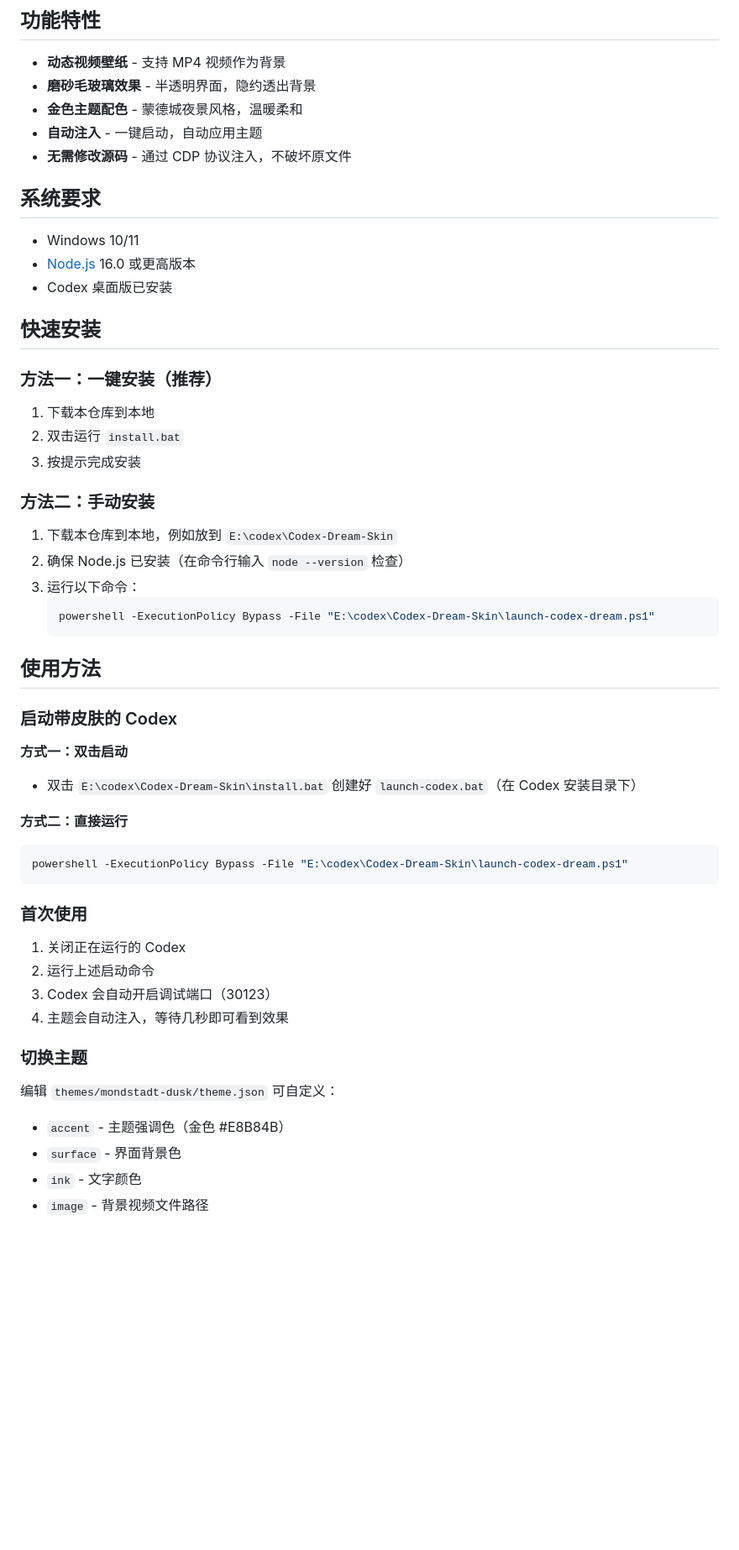
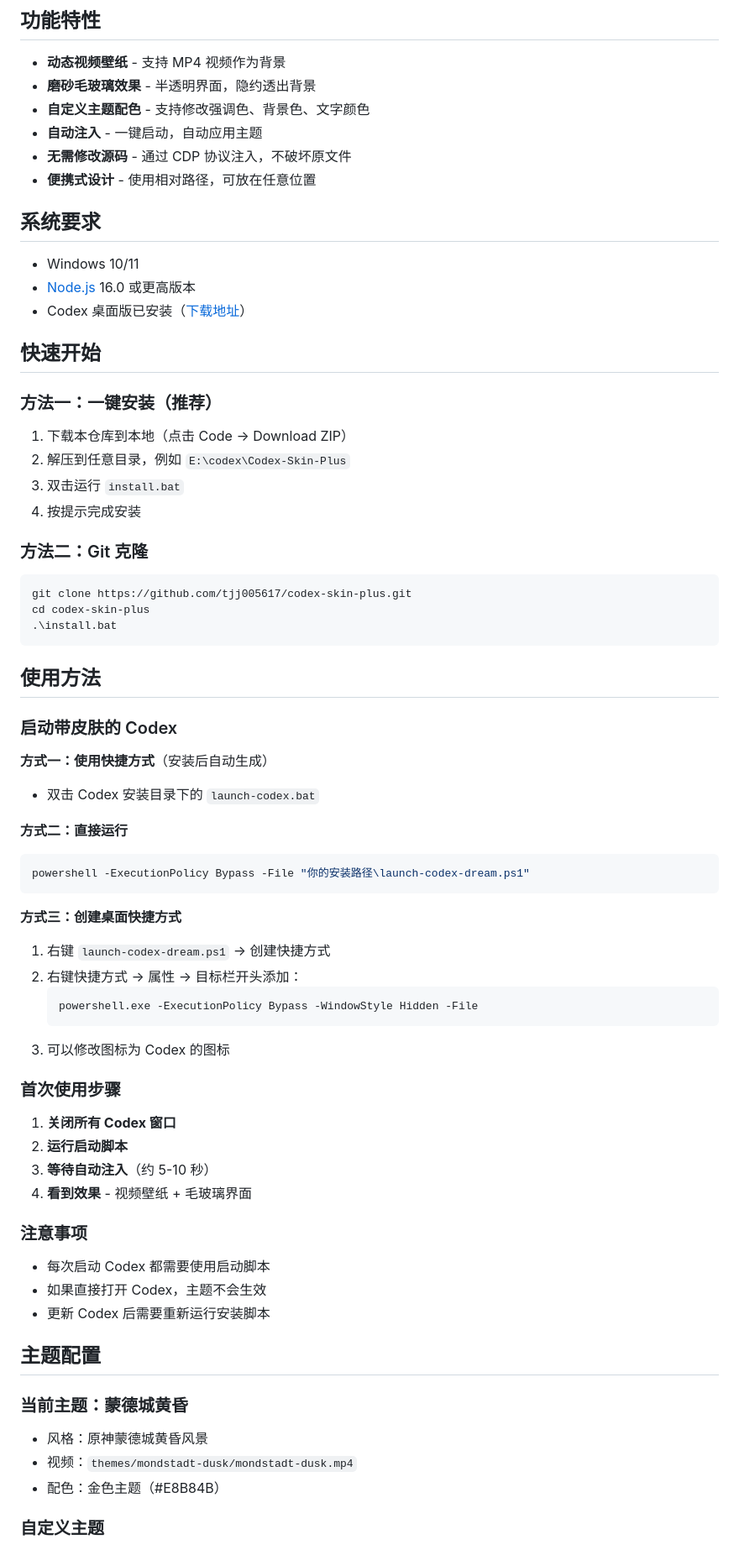
Before and after one commit to tjj005617/codex-skin-plus, a Markdown page: README.md, the part around one of its changes. Shown at 84% size. Rendered like a GitHub page; blank space fills up the shorter version.

````diff
--- a/README.md
+++ b/README.md
@@ -8,59 +6,74 @@
 
 - **动态视频壁纸** - 支持 MP4 视频作为背景
 - **磨砂毛玻璃效果** - 半透明界面，隐约透出背景
-- **金色主题配色** - 蒙德城夜景风格，温暖柔和
+- **自定义主题配色** - 支持修改强调色、背景色、文字颜色
 - **自动注入** - 一键启动，自动应用主题
 - **无需修改源码** - 通过 CDP 协议注入，不破坏原文件
+- **便携式设计** - 使用相对路径，可放在任意位置
 
 ## 系统要求
 
 - Windows 10/11
 - [Node.js](https://nodejs.org/) 16.0 或更高版本
-- Codex 桌面版已安装
+- Codex 桌面版已安装（[下载地址](https://openai.com/codex/)）
 
-## 快速安装
+## 快速开始
 
 ### 方法一：一键安装（推荐）
 
-1. 下载本仓库到本地
-2. 双击运行 `install.bat`
-3. 按提示完成安装
+1. 下载本仓库到本地（点击 Code → Download ZIP）
+2. 解压到任意目录，例如 `E:\codex\Codex-Skin-Plus`
+3. 双击运行 `install.bat`
+4. 按提示完成安装
 
-### 方法二：手动安装
+### 方法二：Git 克隆
 
-1. 下载本仓库到本地，例如放到 `E:\codex\Codex-Dream-Skin`
-2. 确保 Node.js 已安装（在命令行输入 `node --version` 检查）
-3. 运行以下命令：
-   ```powershell
-   powershell -ExecutionPolicy Bypass -File "E:\codex\Codex-Dream-Skin\launch-codex-dream.ps1"
-   ```
+```bash
+git clone https://github.com/tjj005617/codex-skin-plus.git
+cd codex-skin-plus
+.\install.bat
+```
 
 ## 使用方法
 
 ### 启动带皮肤的 Codex
 
-**方式一：双击启动**
-
-- 双击 `E:\codex\Codex-Dream-Skin\install.bat` 创建好 `launch-codex.bat`（在 Codex 安装目录下）
+**方式一：使用快捷方式**（安装后自动生成）
+- 双击 Codex 安装目录下的 `launch-codex.bat`
 
 **方式二：直接运行**
-
 ```powershell
-powershell -ExecutionPolicy Bypass -File "E:\codex\Codex-Dream-Skin\launch-codex-dream.ps1"
+powershell -ExecutionPolicy Bypass -File "你的安装路径\launch-codex-dream.ps1"
 ```
 
-### 首次使用
+**方式三：创建桌面快捷方式**
+1. 右键 `launch-codex-dream.ps1` → 创建快捷方式
+2. 右键快捷方式 → 属性 → 目标栏开头添加：
+   ```
+   powershell.exe -ExecutionPolicy Bypass -WindowStyle Hidden -File
+   ```
+3. 可以修改图标为 Codex 的图标
 
-1. 关闭正在运行的 Codex
-2. 运行上述启动命令
-3. Codex 会自动开启调试端口（30123）
-4. 主题会自动注入，等待几秒即可看到效果
+### 首次使用步骤
 
-### 切换主题
+1. **关闭所有 Codex 窗口**
+2. **运行启动脚本**
+3. **等待自动注入**（约 5-10 秒）
+4. **看到效果** - 视频壁纸 + 毛玻璃界面
 
-编辑 `themes/mondstadt-dusk/theme.json` 可自定义：
+### 注意事项
 
-- `accent` - 主题强调色（金色 #E8B84B）
-- `surface` - 界面背景色
-- `ink` - 文字颜色
-- `image` - 背景视频文件路径
+- 每次启动 Codex 都需要使用启动脚本
+- 如果直接打开 Codex，主题不会生效
+- 更新 Codex 后需要重新运行安装脚本
+
+## 主题配置
+
+### 当前主题：蒙德城黄昏
+
+- 风格：原神蒙德城黄昏风景
+- 视频：`themes/mondstadt-dusk/mondstadt-dusk.mp4`
+- 配色：金色主题（#E8B84B）
+
+### 自定义主题
+
````
Also changed, not shown: other parts of README.md (+219 -58 lines).
